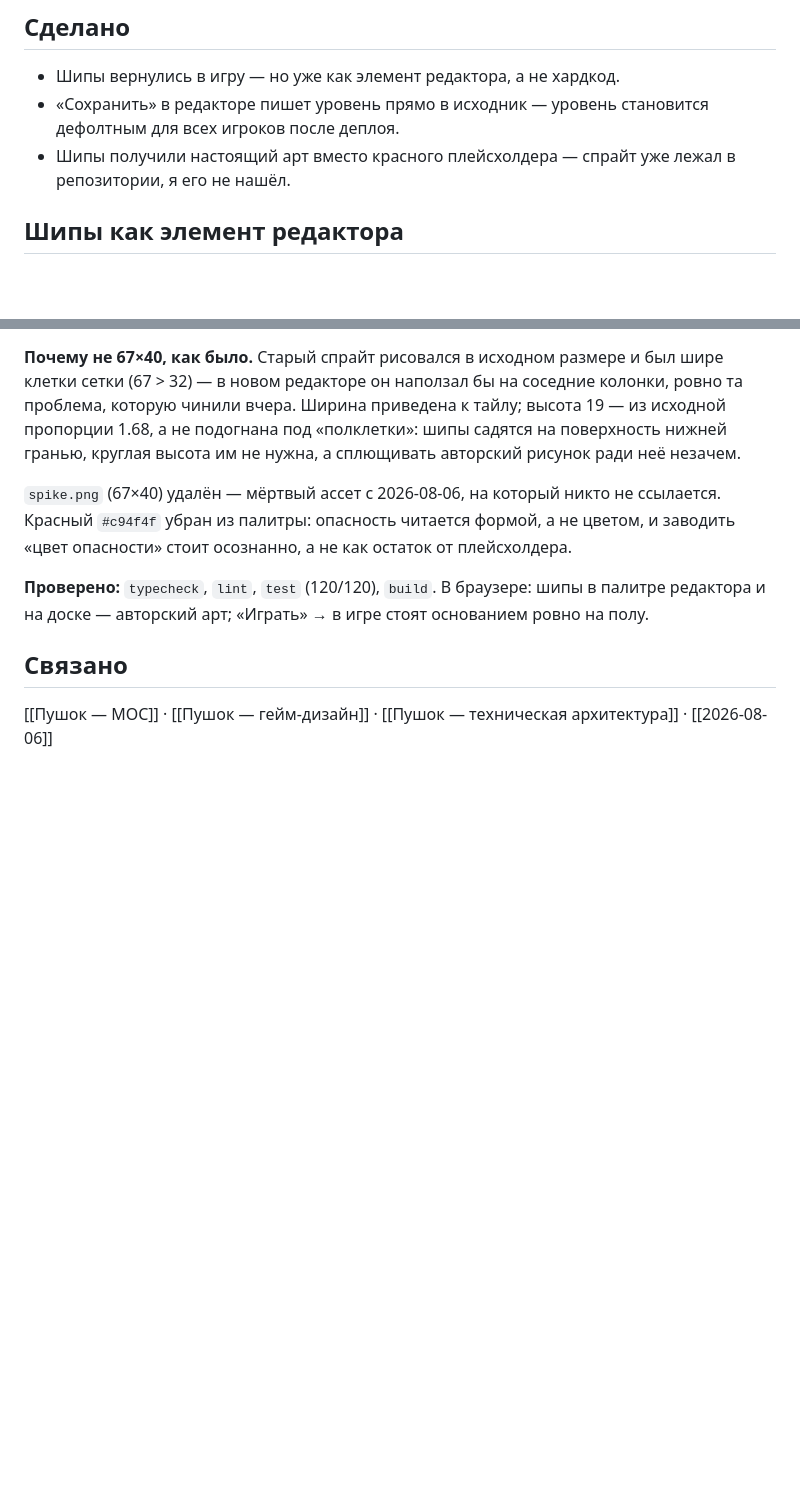
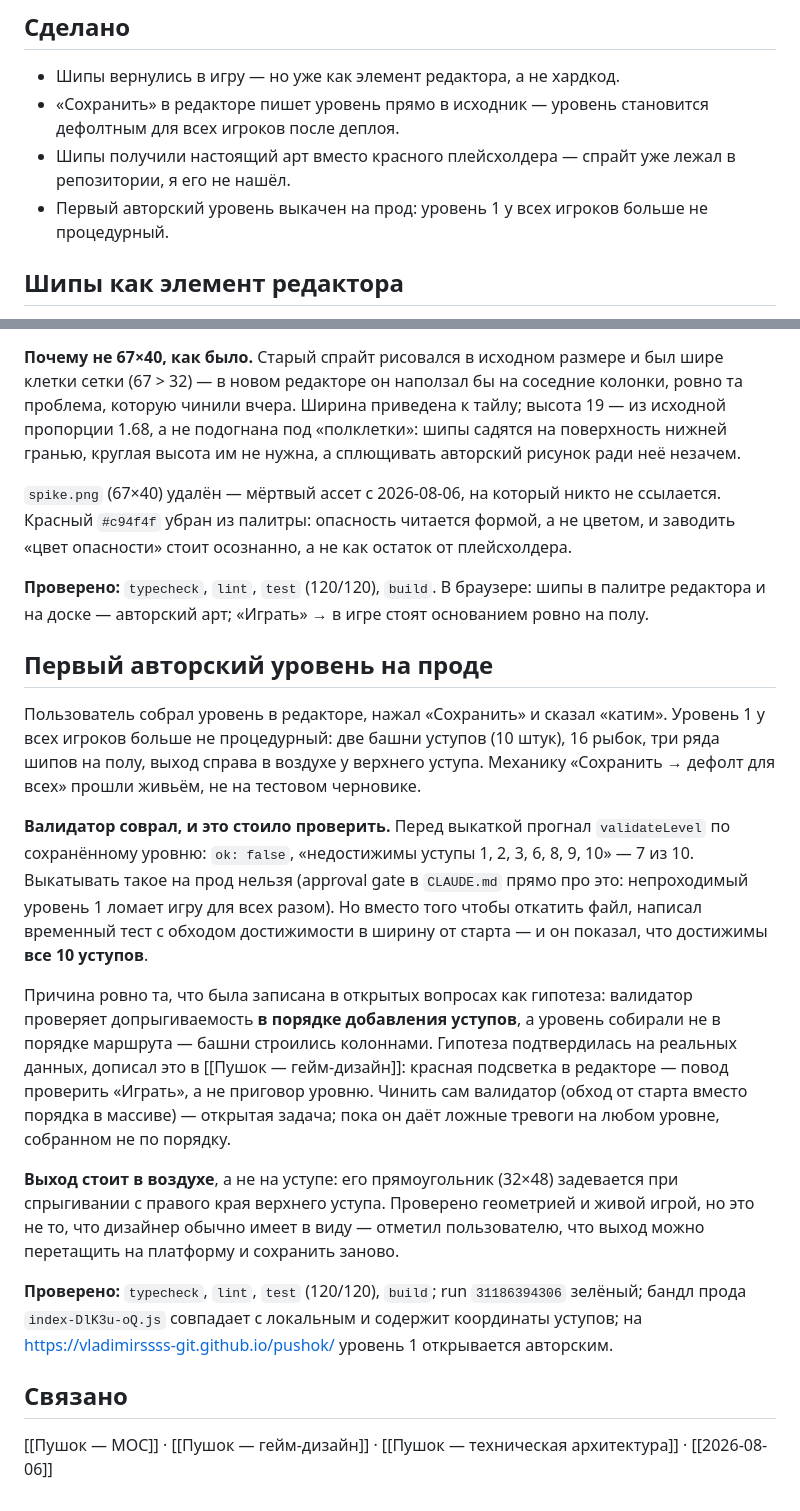
Before and after one commit to vladimirssss-git/pushok, a Markdown page: docs/05 Devlog/2026-08-07.md, 2 parts joined by grey strips. Rendered like a GitHub page; blank space fills up the shorter version.

Commit message:
docs: выкатка первого авторского уровня и подтверждённая ложная тревога валидатора
Уровень 1 больше не процедурный — поправил описание кор-лупа. В девлоге
разобран случай: validateLevel написал «недостижимы 7 уступов из 10», а
обход достижимости от старта показал, что достижимы все 10 — валидатор
проверяет в порядке добавления, а уровень собирали колоннами.

Co-Authored-By: Claude Opus 5 <noreply@anthropic.com>

```diff
--- a/docs/05 Devlog/2026-08-07.md
+++ b/docs/05 Devlog/2026-08-07.md
@@ -10,6 +10,7 @@ tags: [devlog, pushok]
 - Шипы вернулись в игру — но уже как элемент редактора, а не хардкод.
 - «Сохранить» в редакторе пишет уровень прямо в исходник — уровень становится дефолтным для всех игроков после деплоя.
 - Шипы получили настоящий арт вместо красного плейсхолдера — спрайт уже лежал в репозитории, я его не нашёл.
+- Первый авторский уровень выкачен на прод: уровень 1 у всех игроков больше не процедурный.
 
 ## Шипы как элемент редактора
 
@@ -164,6 +165,42 @@ Phaser читает `keyCode`, панель шлёт `keyCode: 0` (см.
 шипы в палитре редактора и на доске — авторский арт; «Играть» → в игре
 стоят основанием ровно на полу.
 
+## Первый авторский уровень на проде
+
+Пользователь собрал уровень в редакторе, нажал «Сохранить» и сказал
+«катим». Уровень 1 у всех игроков больше не процедурный: две башни уступов
+(10 штук), 16 рыбок, три ряда шипов на полу, выход справа в воздухе у
+верхнего уступа. Механику «Сохранить → дефолт для всех» прошли живьём, не
+на тестовом черновике.
+
+**Валидатор соврал, и это стоило проверить.** Перед выкаткой прогнал
+`validateLevel` по сохранённому уровню: `ok: false`, «недостижимы уступы
+1, 2, 3, 6, 8, 9, 10» — 7 из 10. Выкатывать такое на прод нельзя (approval
+gate в `CLAUDE.md` прямо про это: непроходимый уровень 1 ломает игру для
+всех разом). Но вместо того чтобы откатить файл, написал временный тест с
+обходом достижимости в ширину от старта — и он показал, что достижимы
+**все 10 уступов**.
+
+Причина ровно та, что была записана в открытых вопросах как гипотеза:
+валидатор проверяет допрыгиваемость **в порядке добавления уступов**, а
+уровень собирали не в порядке маршрута — башни строились колоннами.
+Гипотеза подтвердилась на реальных данных, дописал это в
+[[Пушок — гейм-дизайн]]: красная подсветка в редакторе — повод проверить
+«Играть», а не приговор уровню. Чинить сам валидатор (обход от старта
+вместо порядка в массиве) — открытая задача; пока он даёт ложные тревоги
+на любом уровне, собранном не по порядку.
+
+**Выход стоит в воздухе**, а не на уступе: его прямоугольник (32×48)
+задевается при спрыгивании с правого края верхнего уступа. Проверено
+геометрией и живой игрой, но это не то, что дизайнер обычно имеет в виду —
+отметил пользователю, что выход можно перетащить на платформу и сохранить
+заново.
+
+**Проверено:** `typecheck`, `lint`, `test` (120/120), `build`; run
+`31186394306` зелёный; бандл прода `index-DlK3u-oQ.js` совпадает с
+локальным и содержит координаты уступов; на
+https://vladimirssss-git.github.io/pushok/ уровень 1 открывается авторским.
+
 ## Связано
 
 [[Пушок — MOC]] · [[Пушок — гейм-дизайн]] · [[Пушок — техническая архитектура]] · [[2026-08-06]]
```
Also changed, not shown: docs/01 Design/Пушок — гейм-дизайн.md (+5 -2 lines).
